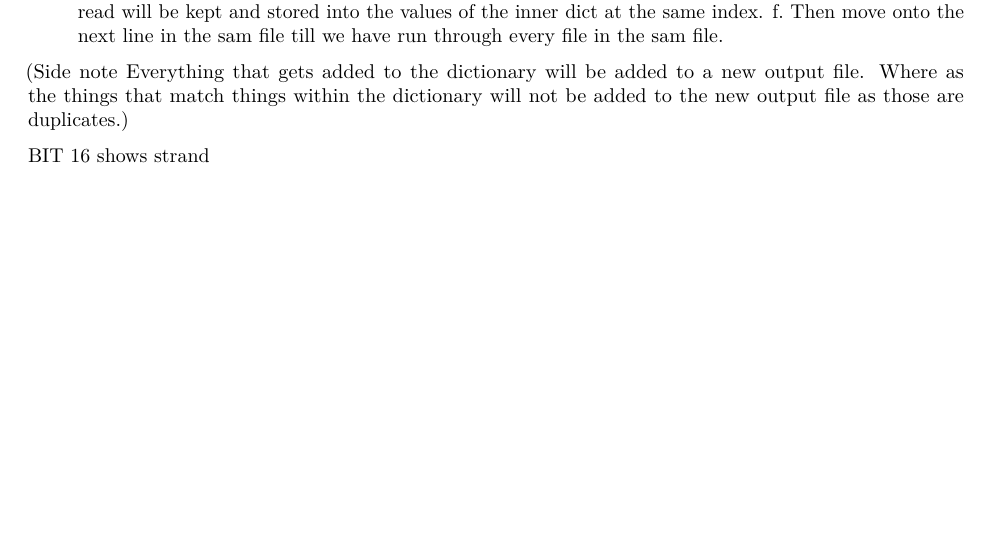
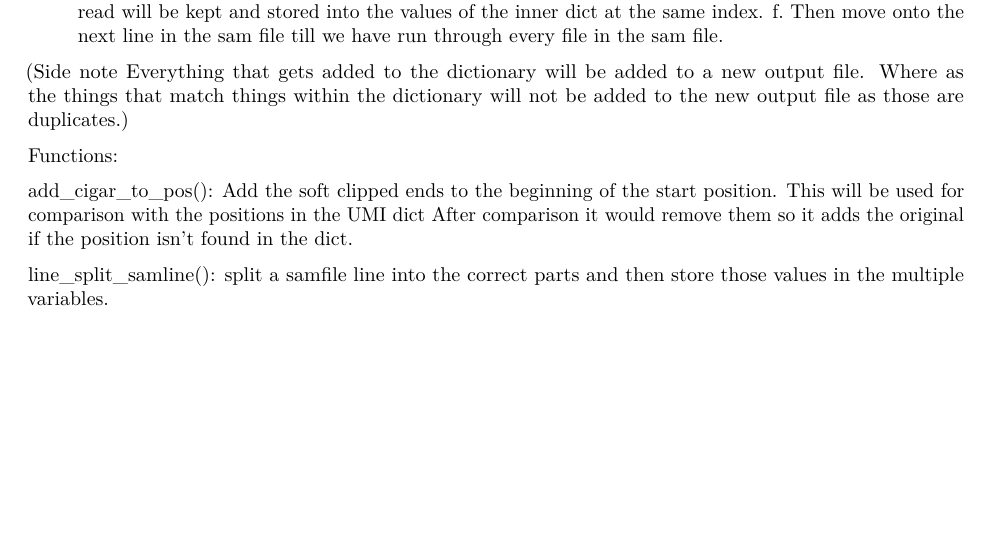
Before and after one commit to PowersPope/Deduper-PowersPope, an R Markdown document (deduper_pseudo.Rmd): part of page 2 of 2, cut so that both start at the same text. Rendered offline with R 4.5, knitr and Pandoc, then LaTeX, with nearby package versions; both versions are drawn in the output format of the newer one.

Commit message:
added functions

````diff
--- a/deduper_pseudo.Rmd
+++ b/deduper_pseudo.Rmd
@@ -1,6 +1,8 @@
 ---
 title: "Deduper_psuedo"
-output: html_document
+output:
+  pdf_document: default
+  html_document: default
 ---
 
 ```{r setup, include=FALSE}
@@ -56,5 +58,12 @@ NS500451:154:HWKTMBGXX:1:11101:18996:1145:TTCGCCTA	0	2	130171653	36	40M1I30M	*	0
 
 (Side note Everything that gets added to the dictionary will be added to a new output file. Where as the things that match things within the dictionary will not be added to the new output file as those are duplicates.)
 
+Functions:
 
-  BIT 16 shows strand
+add_cigar_to_pos():
+  Add the soft clipped ends to the beginning of the start position. This will be used for comparison with the positions in the
+  UMI dict
+  After comparison it would remove them so it adds the original if the position isn't found in the dict.
+
+line_split_samline():
+  split a samfile line into the correct parts and then store those values in the multiple variables.
````
Also changed, not shown: deduper_pseudo.html, deduper_pseudo.pdf (added).
